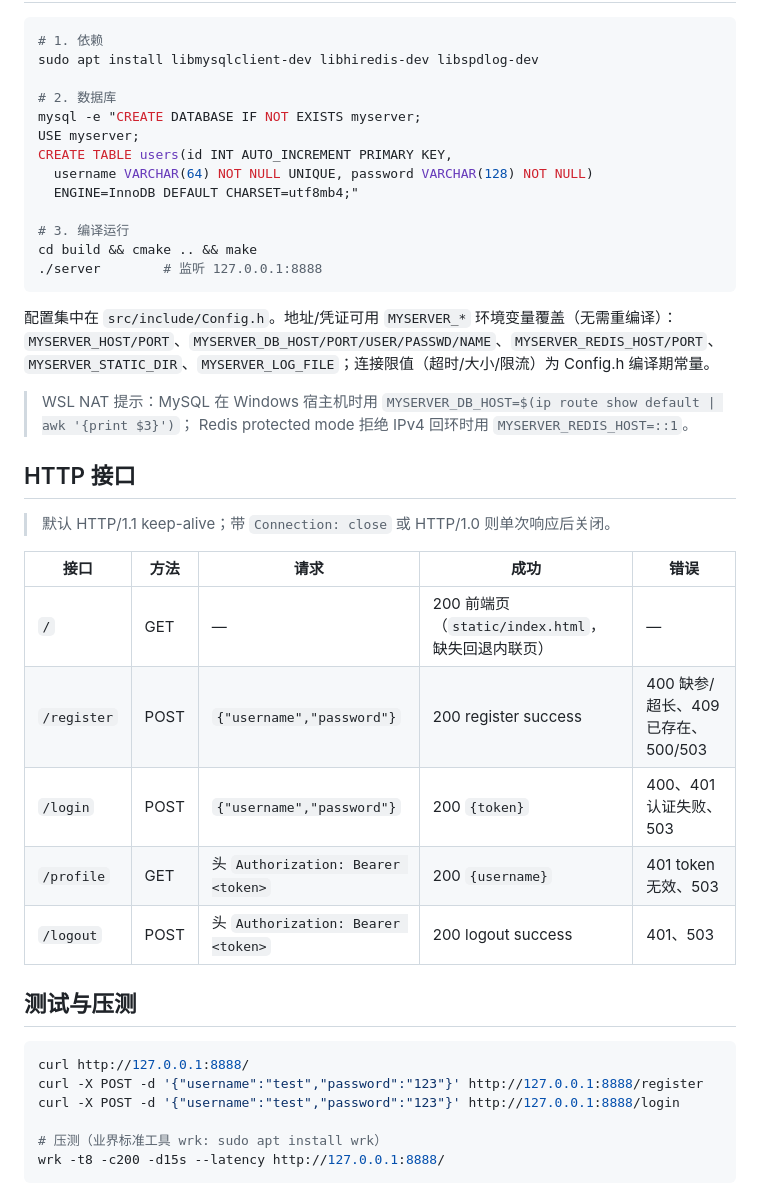
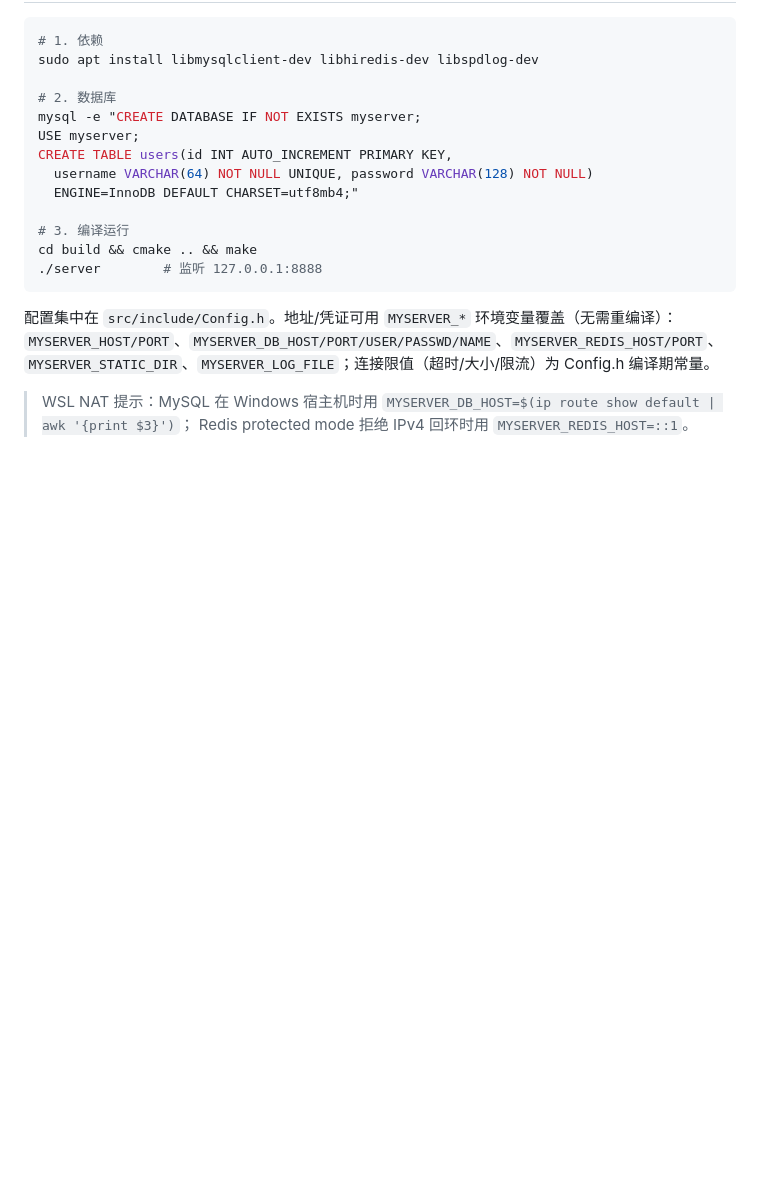
Before and after one commit to Cabmy/MyFirsetCPPServer, a Markdown page: README.md, the part around the change. GitHub-like rendering; blank space fills up the shorter version.

Commit message:
更新readme

````diff
--- a/README.md
+++ b/README.md
@@ -57,26 +57,3 @@ cd build && cmake .. && make
 
 > WSL NAT 提示：MySQL 在 Windows 宿主机时用 `MYSERVER_DB_HOST=$(ip route show default | awk '{print $3}')`；
 > Redis protected mode 拒绝 IPv4 回环时用 `MYSERVER_REDIS_HOST=::1`。
-
-## HTTP 接口
-
-> 默认 HTTP/1.1 keep-alive；带 `Connection: close` 或 HTTP/1.0 则单次响应后关闭。
-
-| 接口 | 方法 | 请求 | 成功 | 错误 |
-|------|------|------|------|------|
-| `/` | GET | — | 200 前端页（`static/index.html`，缺失回退内联页） | — |
-| `/register` | POST | `{"username","password"}` | 200 register success | 400 缺参/超长、409 已存在、500/503 |
-| `/login` | POST | `{"username","password"}` | 200 `{token}` | 400、401 认证失败、503 |
-| `/profile` | GET | 头 `Authorization: Bearer <token>` | 200 `{username}` | 401 token 无效、503 |
-| `/logout` | POST | 头 `Authorization: Bearer <token>` | 200 logout success | 401、503 |
-
-## 测试与压测
-
-```bash
-curl http://127.0.0.1:8888/
-curl -X POST -d '{"username":"test","password":"123"}' http://127.0.0.1:8888/register
-curl -X POST -d '{"username":"test","password":"123"}' http://127.0.0.1:8888/login
-
-# 压测（业界标准工具 wrk: sudo apt install wrk）
-wrk -t8 -c200 -d15s --latency http://127.0.0.1:8888/
-```
````
